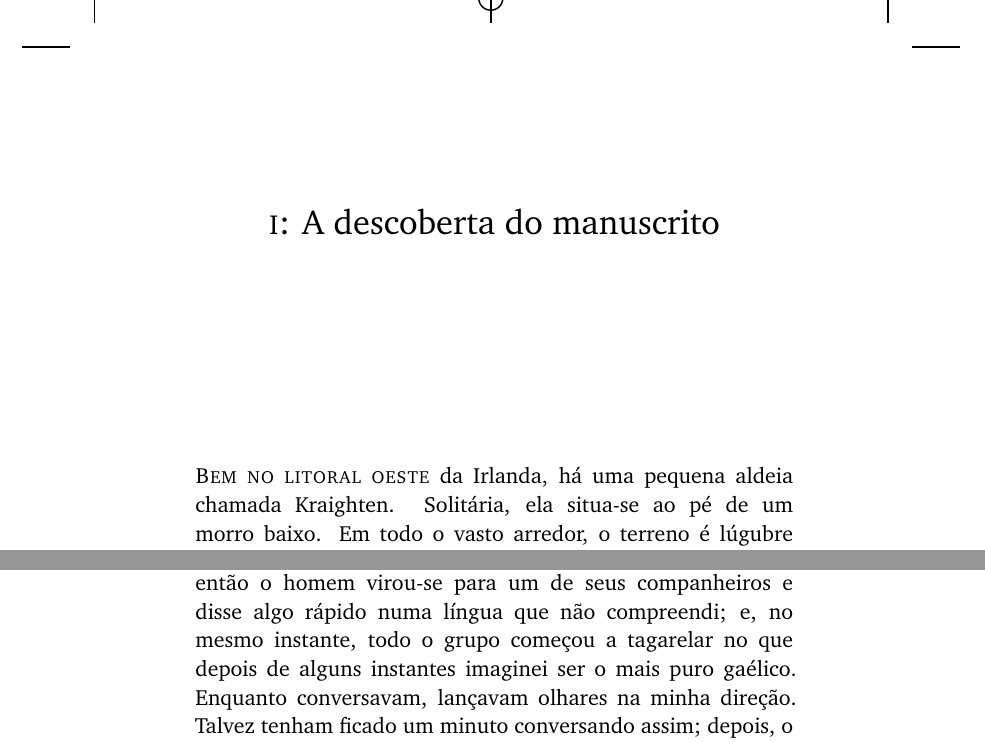
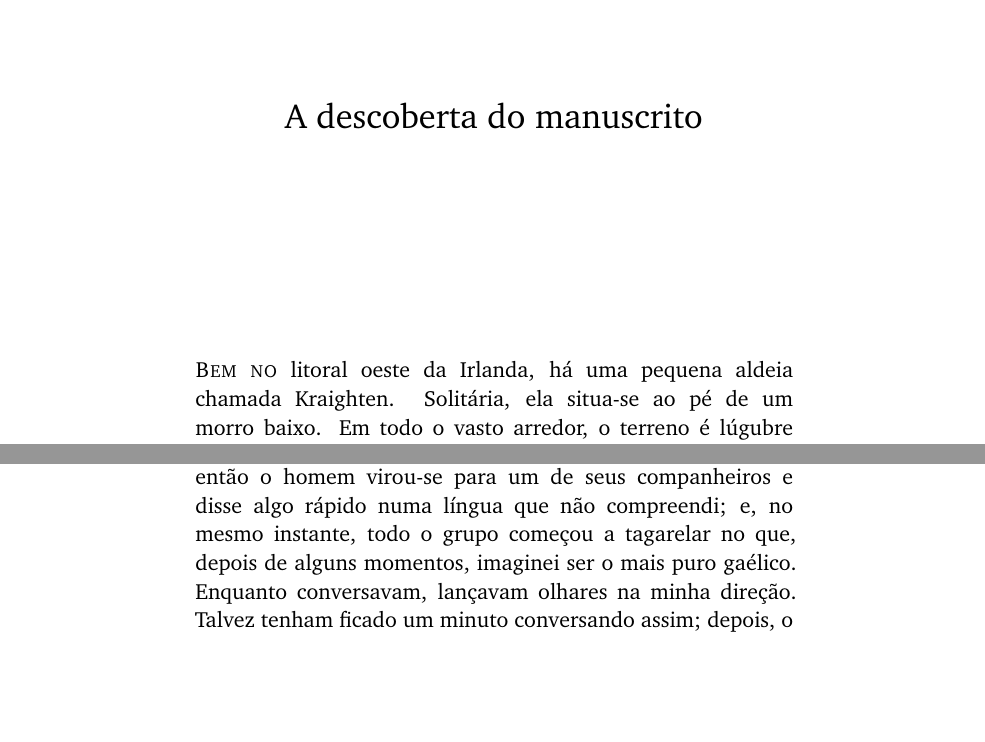
Before and after one commit to hedra-editora/hodgson_casa, a LaTeX book (HODGSON.tex, which reads TEXTO.tex): two parts of pages 11 and 13 of 198, joined at a grey line, cut so that both start at the same text, the shorter picture padded with empty space. Compiled offline with XeLaTeX.

Commit message:
A descoberta do manuscrito

```diff
--- a/TEXTO.tex
+++ b/TEXTO.tex
@@ -113,9 +113,9 @@ O rastro dos Mortos.
 \cleardoublepage
 
 
-\chapter{\textsc{i}:  A descoberta do manuscrito}
-
-\textsc{Bem no litoral oeste} da Irlanda, há uma pequena aldeia chamada Kraighten. Solitária, ela situa"-se ao pé de um morro
+\chapter{A descoberta do manuscrito}
+
+\textsc{Bem no} litoral oeste da Irlanda, há uma pequena aldeia chamada Kraighten. Solitária, ela situa"-se ao pé de um morro
 baixo. Em todo o vasto arredor, o terreno é lúgubre e totalmente inóspito; aqui e acolá, a grandes intervalos de
 distância, é possível deparar com as ruínas de algum casebre há muito abandonado --- grosseiro e sem palha no telhado.
 Toda a área é vazia e inabitada, e a própria terra mal cobre a rocha que jaz embaixo de si, rocha que sobeja em toda a
@@ -157,8 +157,8 @@ Quando voltei com a chaleira cheia, fui até eles e, depois de fazer um gesto am
 da mesma maneira, perguntei"-lhes casualmente sobre os peixes; mas, em vez de responderem, simplesmente menearam a
 cabeça em silêncio, olhando para mim. Repeti a pergunta, dirigindo"-me especificamente a um sujeito grande e esquálido
 perto de mim; mais uma vez, não recebi resposta. E então o homem virou"-se para um de seus companheiros e disse algo
-rápido numa língua que não compreendi; e, no mesmo instante, todo o grupo começou a tagarelar no que depois de alguns
-instantes imaginei ser o mais puro gaélico. Enquanto conversavam, lançavam olhares na minha direção. Talvez tenham
+rápido numa língua que não compreendi; e, no mesmo instante, todo o grupo começou a tagarelar no que, depois de alguns
+momentos,	 imaginei ser o mais puro gaélico. Enquanto conversavam, lançavam olhares na minha direção. Talvez tenham
 ficado um minuto conversando assim; depois, o homem a quem me dirigira virou"-se, fitou"-me e disse algo. Pela expressão
 em seu rosto, imaginei que ele, por sua vez, estivesse me indagando sobre algo; mas agora era eu quem precisava
 balançar a cabeça para indicar que não compreendia o que queriam saber; e lá permanecemos, olhando um para o outro, até
```
Also changed, not shown: TEXTO.tex (6 more changed lines).
